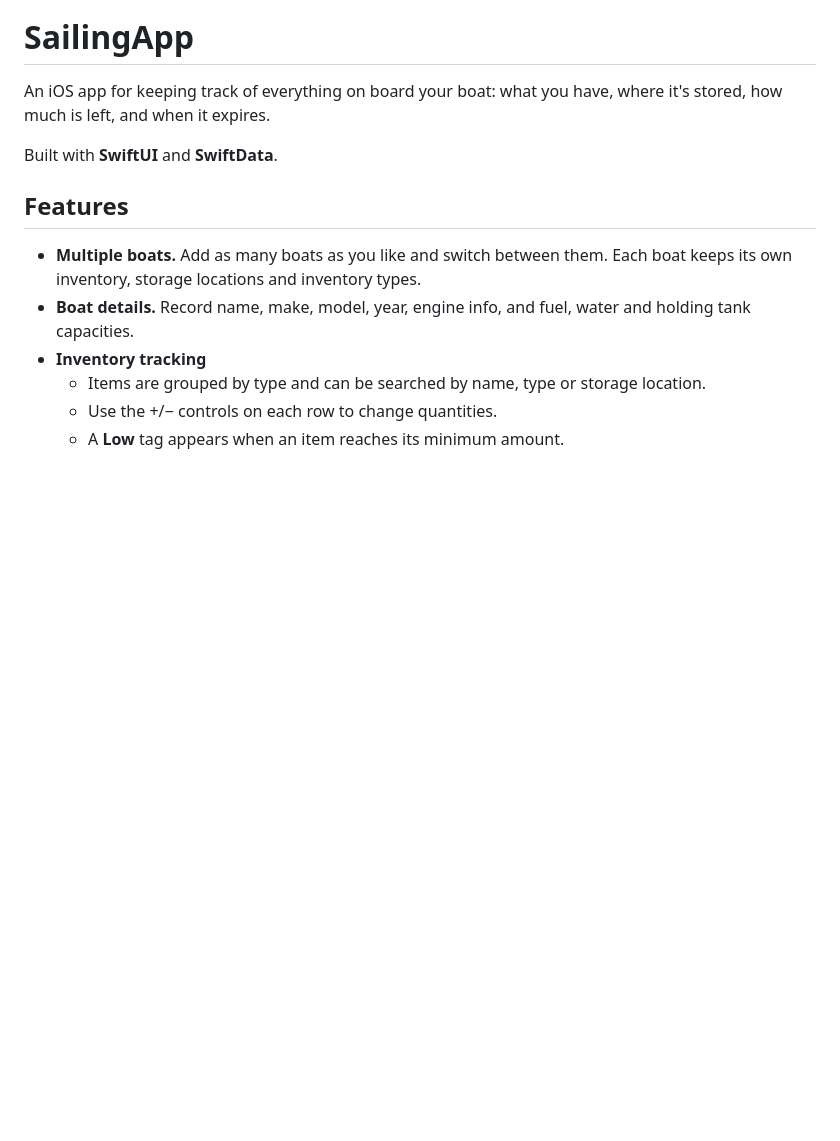
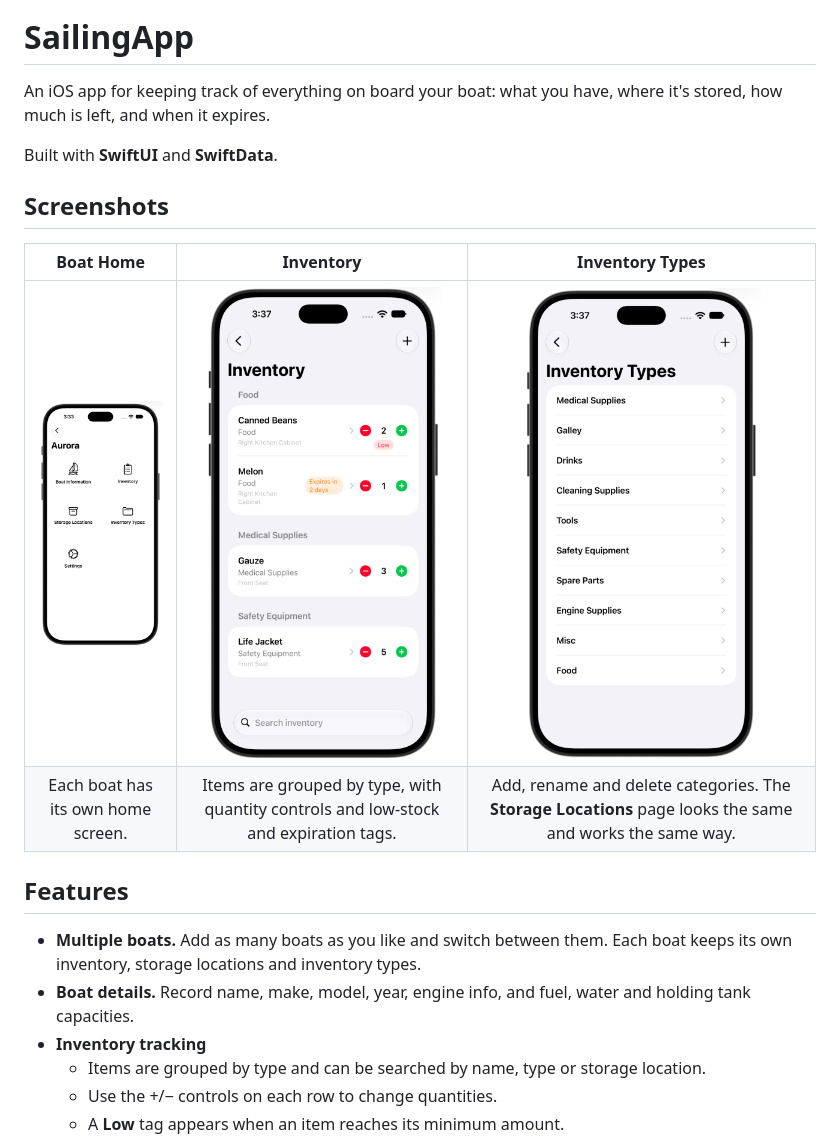
Before and after one commit to davey-meredith12/SailingApp, a Markdown page: README.md, the part around the change. GitHub-like rendering; pictures changed too: docs/screenshots/boat-home.png (added), docs/screenshots/inventory-types.png (added), docs/screenshots/inventory.png (added); blank space fills up the shorter version.

Commit message:
Updated read me with screenshots

```diff
--- a/README.md
+++ b/README.md
@@ -3,6 +3,13 @@
 An iOS app for keeping track of everything on board your boat: what you have, where it's stored, how much is left, and when it expires.
 
 Built with **SwiftUI** and **SwiftData**.
+
+## Screenshots
+
+| Boat Home | Inventory | Inventory Types |
+|:---:|:---:|:---:|
+| <img src="docs/screenshots/boat-home.png" width="240" alt="Boat home screen with Boat Information, Inventory, Storage Locations, Inventory Types and Settings"> | <img src="docs/screenshots/inventory.png" width="240" alt="Inventory list grouped by type, showing Low and Expires in 2 days tags"> | <img src="docs/screenshots/inventory-types.png" width="240" alt="List of inventory types"> |
+| Each boat has its own home screen. | Items are grouped by type, with quantity controls and low-stock and expiration tags. | Add, rename and delete categories. The **Storage Locations** page looks the same and works the same way. |
 
 ## Features
 
```
